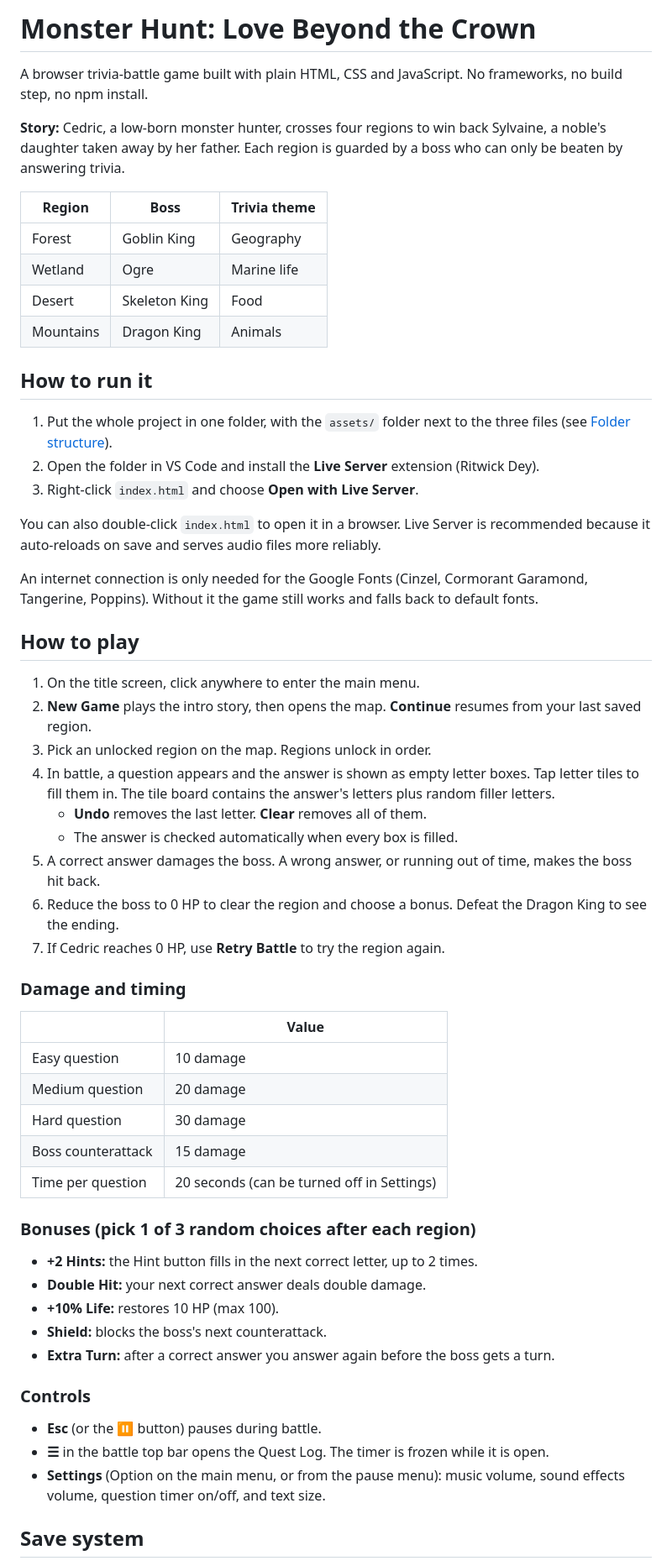
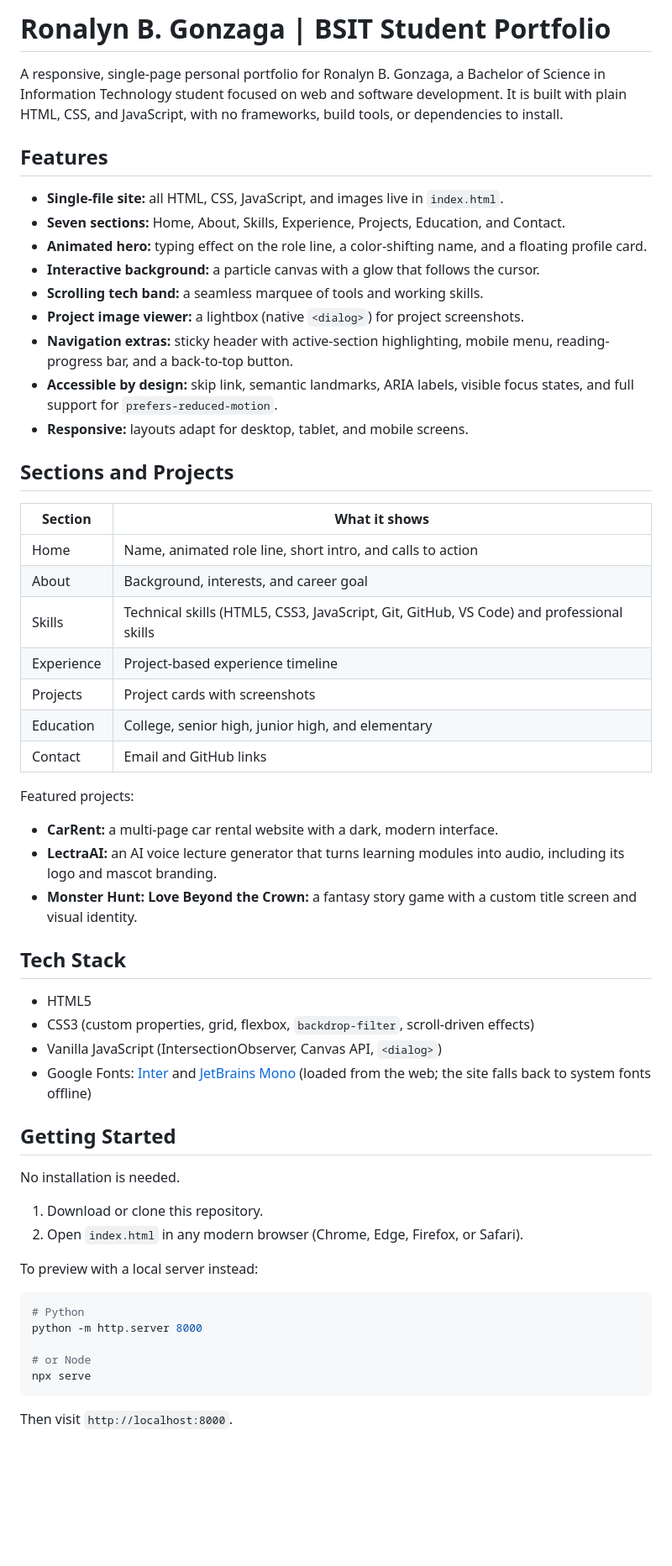
Before and after one commit to ronalyn123R/GonzagaRonalyn-portfolio, a Markdown page: README.md, the part around one of its changes. Shown at 84% size. Rendered like a GitHub page; blank space fills up the shorter version.

````diff
--- a/README.md
+++ b/README.md
@@ -1,61 +1,60 @@
-# Monster Hunt: Love Beyond the Crown
+# Ronalyn B. Gonzaga | BSIT Student Portfolio
 
-A browser trivia-battle game built with plain HTML, CSS and JavaScript. No frameworks, no build step, no npm install.
+A responsive, single-page personal portfolio for Ronalyn B. Gonzaga, a Bachelor of Science in Information Technology student focused on web and software development. It is built with plain HTML, CSS, and JavaScript, with no frameworks, build tools, or dependencies to install.
 
-**Story:** Cedric, a low-born monster hunter, crosses four regions to win back Sylvaine, a noble's daughter taken away by her father. Each region is guarded by a boss who can only be beaten by answering trivia.
+## Features
 
-| Region | Boss | Trivia theme |
-|---|---|---|
-| Forest | Goblin King | Geography |
-| Wetland | Ogre | Marine life |
-| Desert | Skeleton King | Food |
-| Mountains | Dragon King | Animals |
+- **Single-file site:** all HTML, CSS, JavaScript, and images live in `index.html`.
+- **Seven sections:** Home, About, Skills, Experience, Projects, Education, and Contact.
+- **Animated hero:** typing effect on the role line, a color-shifting name, and a floating profile card.
+- **Interactive background:** a particle canvas with a glow that follows the cursor.
+- **Scrolling tech band:** a seamless marquee of tools and working skills.
+- **Project image viewer:** a lightbox (native `<dialog>`) for project screenshots.
+- **Navigation extras:** sticky header with active-section highlighting, mobile menu, reading-progress bar, and a back-to-top button.
+- **Accessible by design:** skip link, semantic landmarks, ARIA labels, visible focus states, and full support for `prefers-reduced-motion`.
+- **Responsive:** layouts adapt for desktop, tablet, and mobile screens.
 
-## How to run it
+## Sections and Projects
 
-1. Put the whole project in one folder, with the `assets/` folder next to the three files (see [Folder structure](#folder-structure)).
-2. Open the folder in VS Code and install the **Live Server** extension (Ritwick Dey).
-3. Right-click `index.html` and choose **Open with Live Server**.
+| Section | What it shows |
+| --- | --- |
+| Home | Name, animated role line, short intro, and calls to action |
+| About | Background, interests, and career goal |
+| Skills | Technical skills (HTML5, CSS3, JavaScript, Git, GitHub, VS Code) and professional skills |
+| Experience | Project-based experience timeline |
+| Projects | Project cards with screenshots |
+| Education | College, senior high, junior high, and elementary |
+| Contact | Email and GitHub links |
 
-You can also double-click `index.html` to open it in a browser. Live Server is recommended because it auto-reloads on save and serves audio files more reliably.
+Featured projects:
 
-An internet connection is only needed for the Google Fonts (Cinzel, Cormorant Garamond, Tangerine, Poppins). Without it the game still works and falls back to default fonts.
+- **CarRent:** a multi-page car rental website with a dark, modern interface.
+- **LectraAI:** an AI voice lecture generator that turns learning modules into audio, including its logo and mascot branding.
+- **Monster Hunt: Love Beyond the Crown:** a fantasy story game with a custom title screen and visual identity.
 
-## How to play
+## Tech Stack
 
-1. On the title screen, click anywhere to enter the main menu.
-2. **New Game** plays the intro story, then opens the map. **Continue** resumes from your last saved region.
-3. Pick an unlocked region on the map. Regions unlock in order.
-4. In battle, a question appears and the answer is shown as empty letter boxes. Tap letter tiles to fill them in. The tile board contains the answer's letters plus random filler letters.
-   - **Undo** removes the last letter. **Clear** removes all of them.
-   - The answer is checked automatically when every box is filled.
-5. A correct answer damages the boss. A wrong answer, or running out of time, makes the boss hit back.
-6. Reduce the boss to 0 HP to clear the region and choose a bonus. Defeat the Dragon King to see the ending.
-7. If Cedric reaches 0 HP, use **Retry Battle** to try the region again.
+- HTML5
+- CSS3 (custom properties, grid, flexbox, `backdrop-filter`, scroll-driven effects)
+- Vanilla JavaScript (IntersectionObserver, Canvas API, `<dialog>`)
+- Google Fonts: [Inter](https://fonts.google.com/specimen/Inter) and [JetBrains Mono](https://fonts.google.com/specimen/JetBrains+Mono) (loaded from the web; the site falls back to system fonts offline)
 
-### Damage and timing
+## Getting Started
 
-| | Value |
-|---|---|
-| Easy question | 10 damage |
-| Medium question | 20 damage |
-| Hard question | 30 damage |
-| Boss counterattack | 15 damage |
-| Time per question | 20 seconds (can be turned off in Settings) |
+No installation is needed.
 
-### Bonuses (pick 1 of 3 random choices after each region)
+1. Download or clone this repository.
+2. Open `index.html` in any modern browser (Chrome, Edge, Firefox, or Safari).
 
-- **+2 Hints:** the Hint button fills in the next correct letter, up to 2 times.
-- **Double Hit:** your next correct answer deals double damage.
-- **+10% Life:** restores 10 HP (max 100).
-- **Shield:** blocks the boss's next counterattack.
-- **Extra Turn:** after a correct answer you answer again before the boss gets a turn.
+To preview with a local server instead:
 
-### Controls
+```bash
+# Python
+python -m http.server 8000
 
-- **Esc** (or the ⏸ button) pauses during battle.
-- **☰** in the battle top bar opens the Quest Log. The timer is frozen while it is open.
-- **Settings** (Option on the main menu, or from the pause menu): music volume, sound effects volume, question timer on/off, and text size.
+# or Node
+npx serve
+```
 
-## Save system
+Then visit `http://localhost:8000`.
 
````
Also changed, not shown: other parts of README.md (+31 -41 lines).
